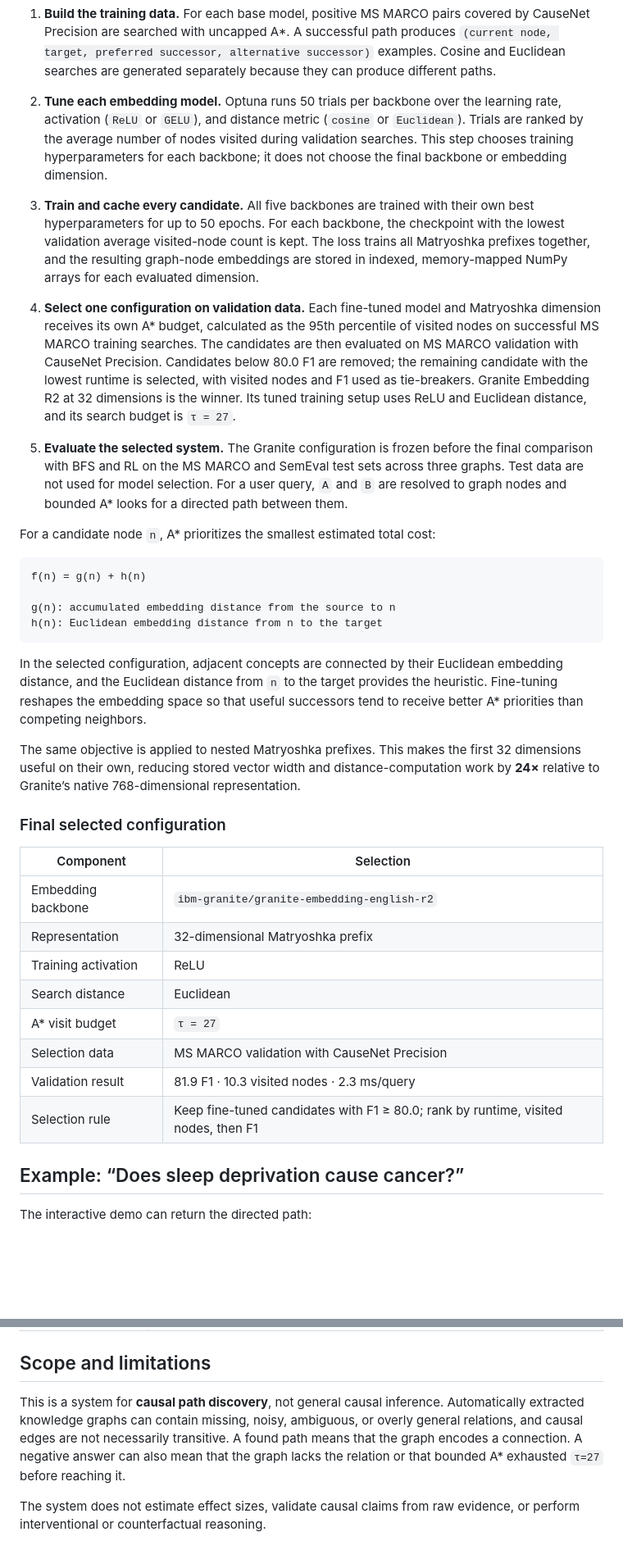
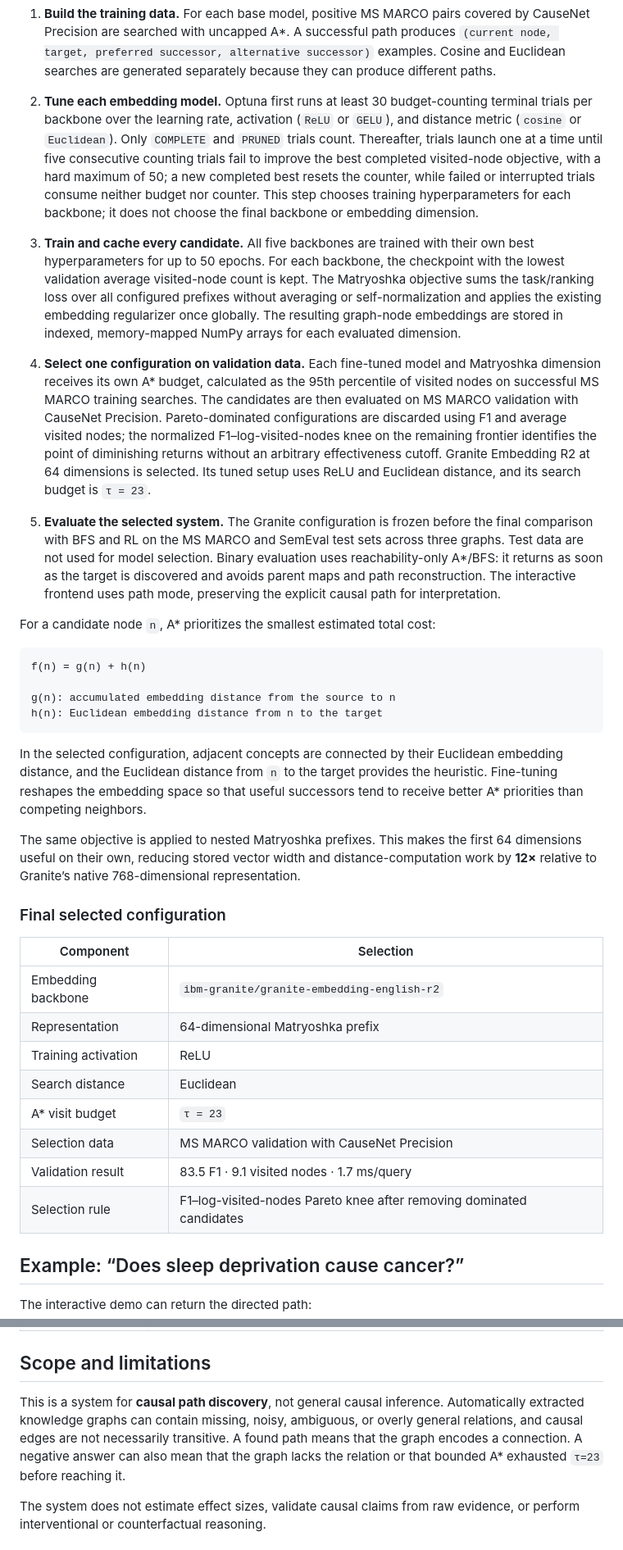
Before and after one commit to AshkanKiafard/thesis, a Markdown page: README.md, 2 parts joined by grey strips. Shown at 82% size. Rendered like a GitHub page; blank space fills up the shorter version.

```diff
--- a/README.md
+++ b/README.md
@@ -59,13 +59,13 @@ flowchart TB
 
 1. **Build the training data.** For each base model, positive MS MARCO pairs covered by CauseNet Precision are searched with uncapped A*. A successful path produces `(current node, target, preferred successor, alternative successor)` examples. Cosine and Euclidean searches are generated separately because they can produce different paths.
 
-2. **Tune each embedding model.** Optuna runs 50 trials per backbone over the learning rate, activation (`ReLU` or `GELU`), and distance metric (`cosine` or `Euclidean`). Trials are ranked by the average number of nodes visited during validation searches. This step chooses training hyperparameters for each backbone; it does not choose the final backbone or embedding dimension.
+2. **Tune each embedding model.** Optuna first runs at least 30 budget-counting terminal trials per backbone over the learning rate, activation (`ReLU` or `GELU`), and distance metric (`cosine` or `Euclidean`). Only `COMPLETE` and `PRUNED` trials count. Thereafter, trials launch one at a time until five consecutive counting trials fail to improve the best completed visited-node objective, with a hard maximum of 50; a new completed best resets the counter, while failed or interrupted trials consume neither budget nor counter. This step chooses training hyperparameters for each backbone; it does not choose the final backbone or embedding dimension.
 
-3. **Train and cache every candidate.** All five backbones are trained with their own best hyperparameters for up to 50 epochs. For each backbone, the checkpoint with the lowest validation average visited-node count is kept. The loss trains all Matryoshka prefixes together, and the resulting graph-node embeddings are stored in indexed, memory-mapped NumPy arrays for each evaluated dimension.
+3. **Train and cache every candidate.** All five backbones are trained with their own best hyperparameters for up to 50 epochs. For each backbone, the checkpoint with the lowest validation average visited-node count is kept. The Matryoshka objective sums the task/ranking loss over all configured prefixes without averaging or self-normalization and applies the existing embedding regularizer once globally. The resulting graph-node embeddings are stored in indexed, memory-mapped NumPy arrays for each evaluated dimension.
 
-4. **Select one configuration on validation data.** Each fine-tuned model and Matryoshka dimension receives its own A* budget, calculated as the 95th percentile of visited nodes on successful MS MARCO training searches. The candidates are then evaluated on MS MARCO validation with CauseNet Precision. Candidates below 80.0 F1 are removed; the remaining candidate with the lowest runtime is selected, with visited nodes and F1 used as tie-breakers. Granite Embedding R2 at 32 dimensions is the winner. Its tuned training setup uses ReLU and Euclidean distance, and its search budget is `τ = 27`.
+4. **Select one configuration on validation data.** Each fine-tuned model and Matryoshka dimension receives its own A* budget, calculated as the 95th percentile of visited nodes on successful MS MARCO training searches. The candidates are then evaluated on MS MARCO validation with CauseNet Precision. Pareto-dominated configurations are discarded using F1 and average visited nodes; the normalized F1–log-visited-nodes knee on the remaining frontier identifies the point of diminishing returns without an arbitrary effectiveness cutoff. Granite Embedding R2 at 64 dimensions is selected. Its tuned setup uses ReLU and Euclidean distance, and its search budget is `τ = 23`.
 
-5. **Evaluate the selected system.** The Granite configuration is frozen before the final comparison with BFS and RL on the MS MARCO and SemEval test sets across three graphs. Test data are not used for model selection. For a user query, `A` and `B` are resolved to graph nodes and bounded A* looks for a directed path between them.
+5. **Evaluate the selected system.** The Granite configuration is frozen before the final comparison with BFS and RL on the MS MARCO and SemEval test sets across three graphs. Test data are not used for model selection. Binary evaluation uses reachability-only A*/BFS: it returns as soon as the target is discovered and avoids parent maps and path reconstruction. The interactive frontend uses path mode, preserving the explicit causal path for interpretation.
 
 For a candidate node `n`, A* prioritizes the smallest estimated total cost:
 
@@ -78,20 +78,20 @@ h(n): Euclidean embedding distance from n to the target
 
 In the selected configuration, adjacent concepts are connected by their Euclidean embedding distance, and the Euclidean distance from `n` to the target provides the heuristic. Fine-tuning reshapes the embedding space so that useful successors tend to receive better A* priorities than competing neighbors.
 
-The same objective is applied to nested Matryoshka prefixes. This makes the first 32 dimensions useful on their own, reducing stored vector width and distance-computation work by **24×** relative to Granite’s native 768-dimensional representation.
+The same objective is applied to nested Matryoshka prefixes. This makes the first 64 dimensions useful on their own, reducing stored vector width and distance-computation work by **12×** relative to Granite’s native 768-dimensional representation.
 
 ### Final selected configuration
 
 | Component | Selection |
 |---|---|
 | Embedding backbone | `ibm-granite/granite-embedding-english-r2` |
-| Representation | 32-dimensional Matryoshka prefix |
+| Representation | 64-dimensional Matryoshka prefix |
 | Training activation | ReLU |
 | Search distance | Euclidean |
-| A* visit budget | `τ = 27` |
+| A* visit budget | `τ = 23` |
 | Selection data | MS MARCO validation with CauseNet Precision |
-| Validation result | 81.9 F1 · 10.3 visited nodes · 2.3 ms/query |
-| Selection rule | Keep fine-tuned candidates with F1 ≥ 80.0; rank by runtime, visited nodes, then F1 |
+| Validation result | 83.5 F1 · 9.1 visited nodes · 1.7 ms/query |
+| Selection rule | F1–log-visited-nodes Pareto knee after removing dominated candidates |
 
 ## Example: “Does sleep deprivation cause cancer?”
 
@@ -289,7 +293,7 @@ python -m core.pre_embed --model data/models/lightning/granite-embedding-english
 
 ## Scope and limitations
 
-This is a system for **causal path discovery**, not general causal inference. Automatically extracted knowledge graphs can contain missing, noisy, ambiguous, or overly general relations, and causal edges are not necessarily transitive. A found path means that the graph encodes a connection. A negative answer can also mean that the graph lacks the relation or that bounded A* exhausted `τ=27` before reaching it.
+This is a system for **causal path discovery**, not general causal inference. Automatically extracted knowledge graphs can contain missing, noisy, ambiguous, or overly general relations, and causal edges are not necessarily transitive. A found path means that the graph encodes a connection. A negative answer can also mean that the graph lacks the relation or that bounded A* exhausted `τ=23` before reaching it.
 
 The system does not estimate effect sizes, validate causal claims from raw evidence, or perform interventional or counterfactual reasoning.
 
```
Also changed, not shown: other parts of README.md (+34 -30 lines).
